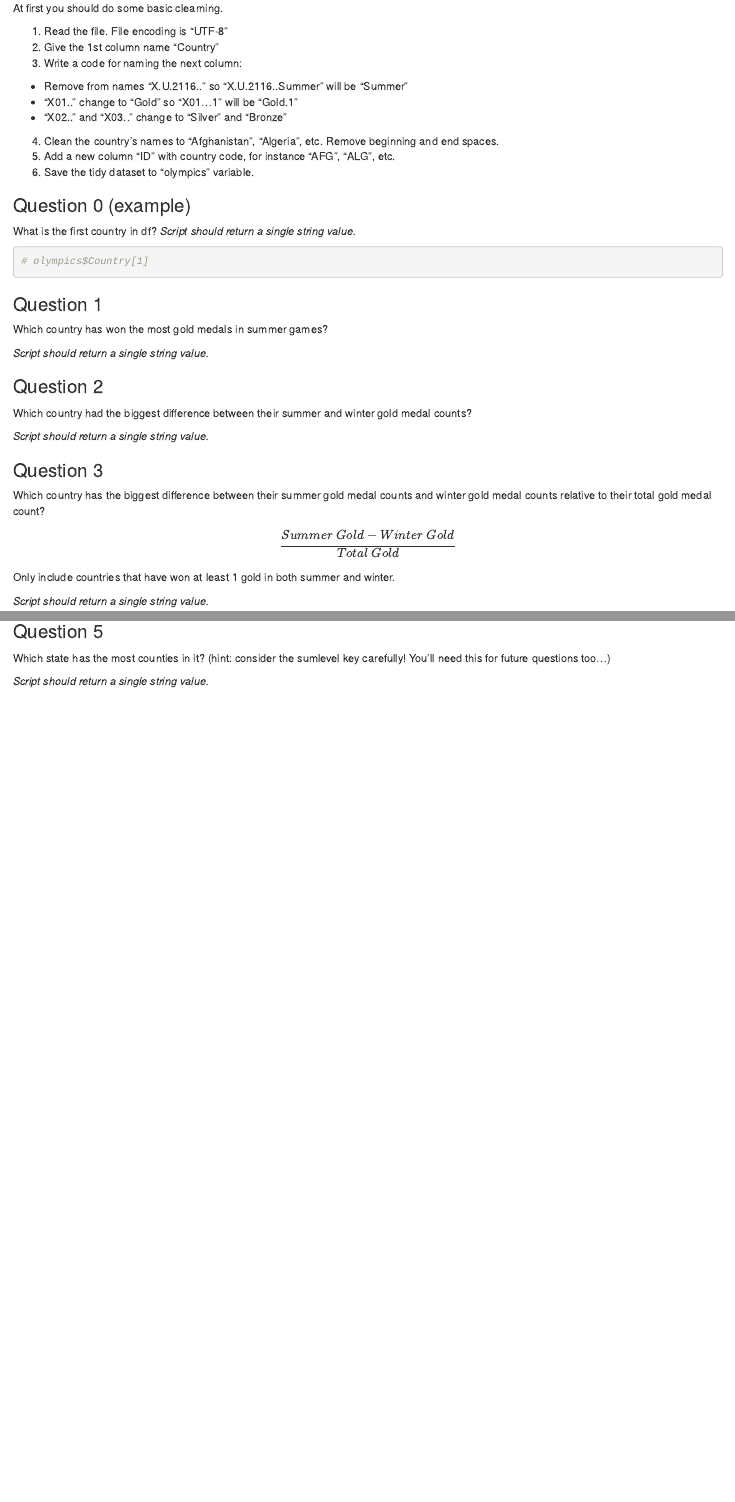
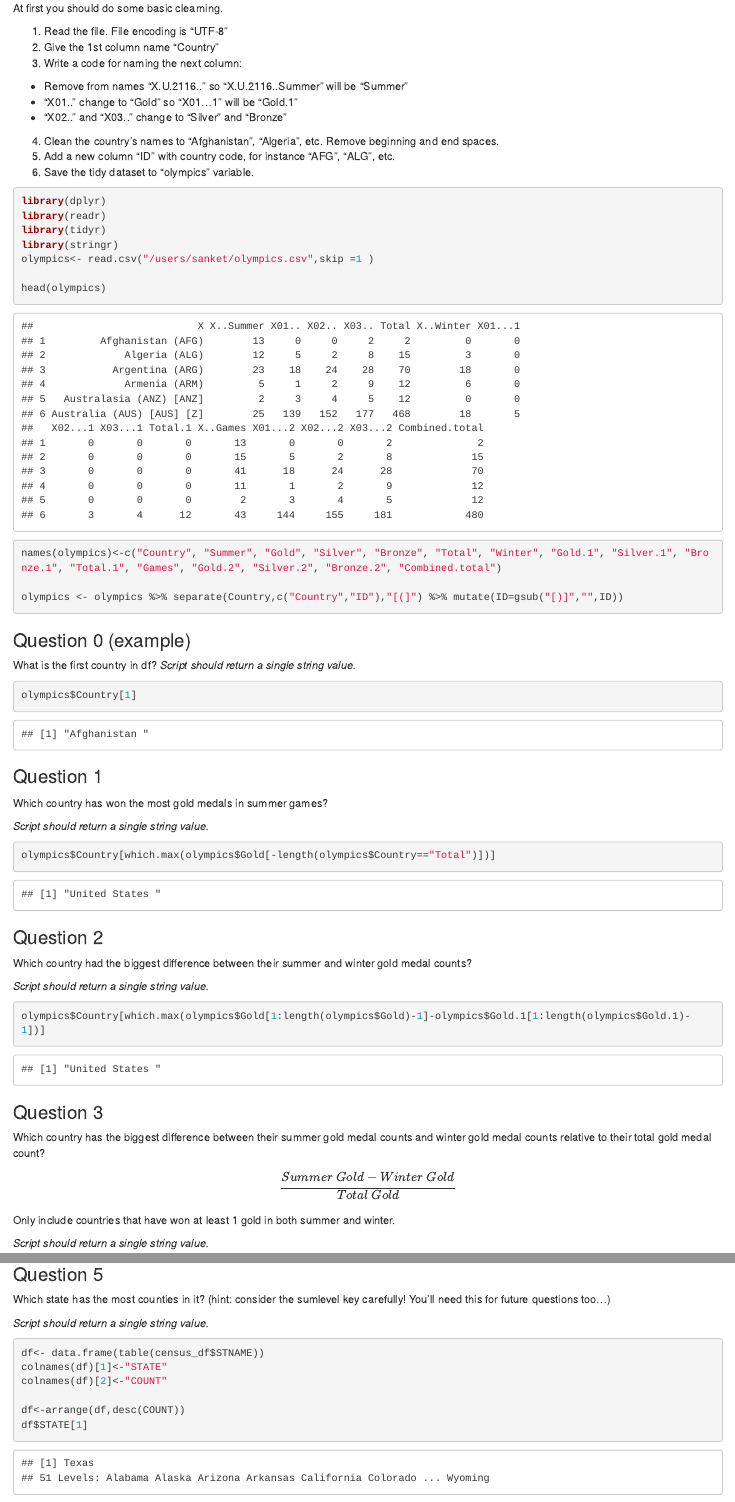
Before and after one commit to Yehorchenkov/Analysis_Dortmund_2020, an R Markdown document (practice/R introduction assignment.Rmd): the page in a window 1100 px wide, from 340 px down, and a second part further down, joined at a grey line. Rendered offline with R 4.5, knitr and Pandoc, with nearby package versions.

Commit message:
Solution for assignment 1 DAY 1

````diff
--- a/practice/R introduction assignment.Rmd
+++ b/practice/R introduction assignment.Rmd
@@ -32,6 +32,17 @@ At first you should do some basic clearning.
 
 
 ```{r}
+library(dplyr)
+library(readr)
+library(tidyr)
+library(stringr)
+olympics<- read.csv("/users/sanket/olympics.csv",skip =1 )
+
+head(olympics)
+
+names(olympics)<-c("Country", "Summer", "Gold", "Silver", "Bronze", "Total", "Winter", "Gold.1", "Silver.1", "Bronze.1", "Total.1", "Games", "Gold.2", "Silver.2", "Bronze.2", "Combined.total")
+
+olympics <- olympics %>% separate(Country,c("Country","ID"),"[(]") %>% mutate(ID=gsub("[)]","",ID))
 
 ```
 
@@ -41,7 +52,7 @@ What is the first country in df?
 *Script should return a single string value.*
 
 ```{r}
-# olympics$Country[1]
+olympics$Country[1]
 ```
 
 ### Question 1
@@ -51,7 +62,7 @@ Which country has won the most gold medals in summer games?
 *Script should return a single string value.*
 
 ```{r}
-
+olympics$Country[which.max(olympics$Gold[-length(olympics$Country=="Total")])]
 ```
 
 ### Question 2
@@ -62,6 +73,7 @@ Which country had the biggest difference between their summer and winter gold me
 
 ```{r}
 
+olympics$Country[which.max(olympics$Gold[1:length(olympics$Gold)-1]-olympics$Gold.1[1:length(olympics$Gold.1)-1])]
 ```
 
 ### Question 3
@@ -106,6 +134,12 @@ Which state has the most counties in it? (hint: consider the sumlevel key carefu
 *Script should return a single string value.*
 
 ```{r}
+df<- data.frame(table(census_df$STNAME))
+colnames(df)[1]<-"STATE"
+colnames(df)[2]<-"COUNT"
+
+df<-arrange(df,desc(COUNT))
+df$STATE[1]
 
 ```
 
````
Also changed, not shown: practice/R-introduction-assignment.html, practice/R introduction assignment.Rmd (29 more changed lines).
